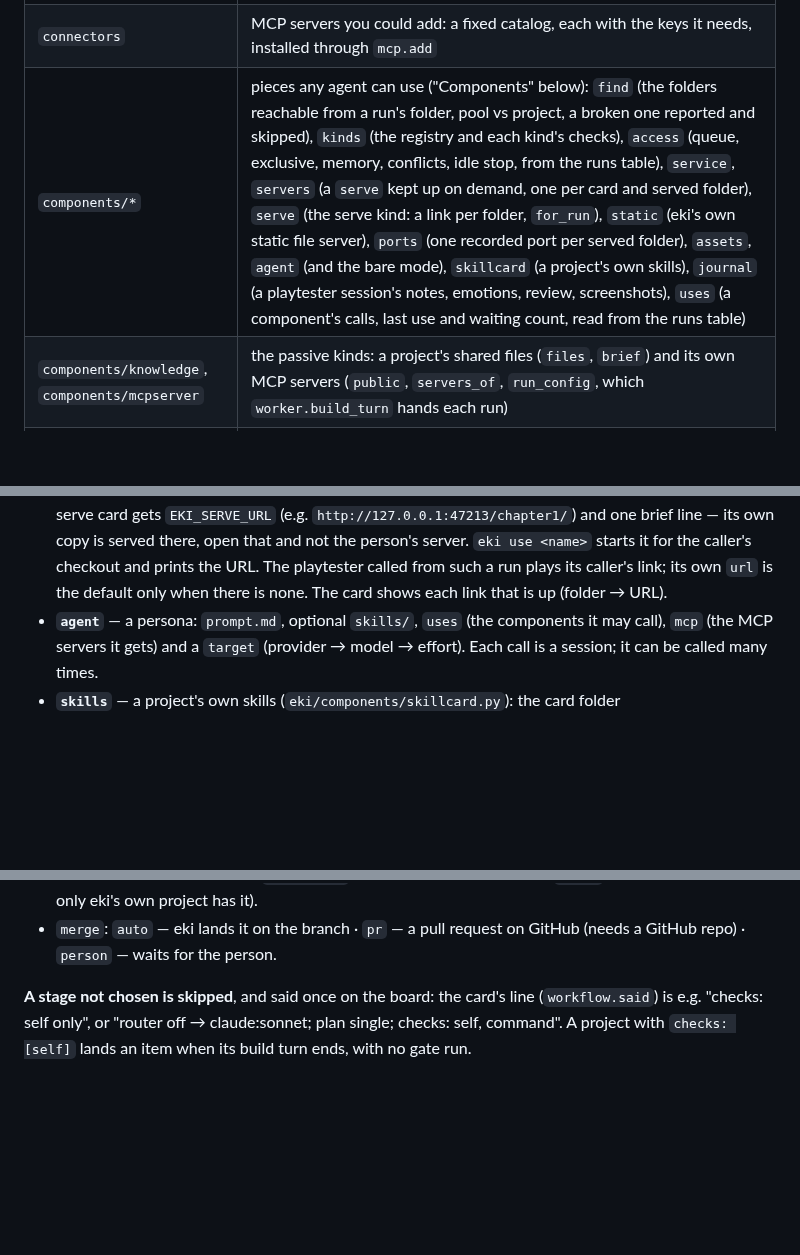
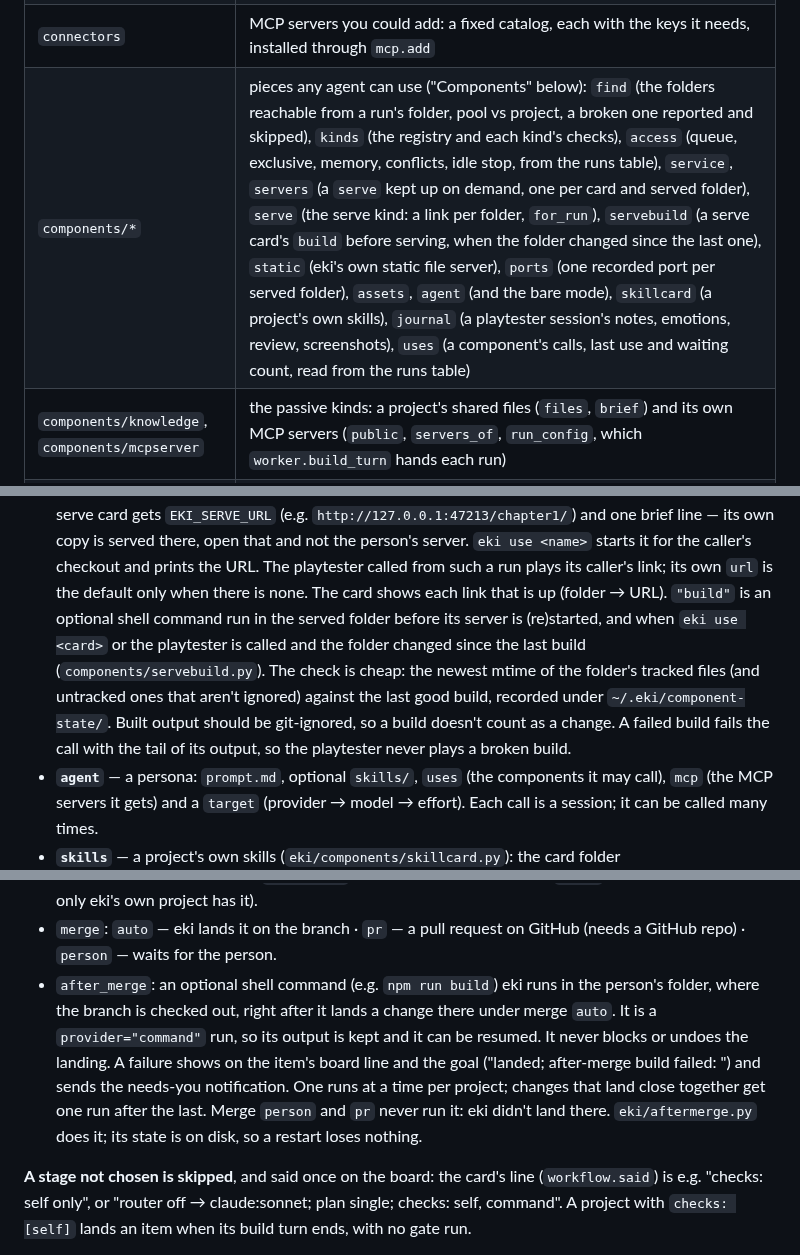
Before and after one commit to REDES01/eki, a Markdown page: docs/design.md, 3 parts joined by grey strips. Drawn GitHub-style; blank space fills up the shorter version.

Commit message:
self: Docs: after_merge and serve build in design.md
**Projects with a build step: build after merge, build before serving.** The game (holo-cards) is moving from plain JavaScript to TypeScript compiled by esbuild (sources in slice/src/*.ts → slice/js/*.js, git-ignored). After that, the person's own folder needs a build whenever eki lands a change, and an agent's serving link must serve built output.

When done:
- **Workflow card `after_merge`**: an optional shell command (e.g. `npm run build`) eki runs in the person's folder right after it lands a change there (merge auto), as a `command` run (output kept, resumable). It never blocks or undoes the landing; a failure shows on the board and the goal ("landed; after-merge build failed: <tail>") and sends the needs-you notification. Runs one at a time per project; if several items land close together, one run after the last is enough.
- **Serve card `build`**: an optional shell command run in the served folder before the server is (re)started and whenever `eki use serve` / the playtester is called and the folder changed since the last build (newest mtime of tracked source files vs the last build; cheap check). A failed build makes the call fail with its output tail (the playtester doesn't play a broken build).
- Both settings shown on their cards (text fields with a one-line explanation), documented in docs/design.md (Workflows, Components → serve).
- Tests: after_merge runs after an auto land in the person's folder and not for merge person/pr; a failure is reported and doesn't undo the land; coalescing; serve build runs before first serve and after a source change, not when nothing changed; a failed build fails the call with the tail.

Read first: docs/design.md (Workflows, Components), eki/components/serve.py, the workflow card module, projectwork.py / the landing code, providers/command.py, notify.py. Small modules under 400 lines.

```diff
--- a/docs/design.md
+++ b/docs/design.md
@@ -97,7 +98,7 @@ eki follow <run>  ◄── events table
 | `schedule` | prompts sent on a clock (table `schedules`): `next_fire` in the schedule's zone, and the housekeeping `tick` that fires a due one once — a Mac asleep through several firings runs one on wake |
 | `skillsfind` | skills you could add, read from GitHub (`anthropics/skills`) through `gh`, cached a day |
 | `connectors` | MCP servers you could add: a fixed catalog, each with the keys it needs, installed through `mcp.add` |
-| `components/*` | pieces any agent can use ("Components" below): `find` (the folders reachable from a run's folder, pool vs project, a broken one reported and skipped), `kinds` (the registry and each kind's checks), `access` (queue, exclusive, memory, conflicts, idle stop, from the runs table), `service`, `servers` (a `serve` kept up on demand, one per card and served folder), `serve` (the serve kind: a link per folder, `for_run`), `static` (eki's own static file server), `ports` (one recorded port per served folder), `assets`, `agent` (and the bare mode), `skillcard` (a project's own skills), `journal` (a playtester session's notes, emotions, review, screenshots), `uses` (a component's calls, last use and waiting count, read from the runs table) |
+| `components/*` | pieces any agent can use ("Components" below): `find` (the folders reachable from a run's folder, pool vs project, a broken one reported and skipped), `kinds` (the registry and each kind's checks), `access` (queue, exclusive, memory, conflicts, idle stop, from the runs table), `service`, `servers` (a `serve` kept up on demand, one per card and served folder), `serve` (the serve kind: a link per folder, `for_run`), `servebuild` (a serve card's `build` before serving, when the folder changed since the last one), `static` (eki's own static file server), `ports` (one recorded port per served folder), `assets`, `agent` (and the bare mode), `skillcard` (a project's own skills), `journal` (a playtester session's notes, emotions, review, screenshots), `uses` (a component's calls, last use and waiting count, read from the runs table) |
 | `components/knowledge`, `components/mcpserver` | the passive kinds: a project's shared files (`files`, `brief`) and its own MCP servers (`public`, `servers_of`, `run_config`, which `worker.build_turn` hands each run) |
 | `api_cardknowledge`, `api_cardmcp` | a knowledge card's files and an mcp card's server and Test on the project page (with `web/cardknowledge.js`, `web/cardmcp.js`, registered in `window.projectCardKinds`) |
 | `docs`, `api_doc` | a local text file in the side panel: the policy (under the person's home by real path, never eki's internals or a credential folder/file, edit only .md/.markdown/.txt, 2 MB), read with who last wrote it, an atomic save over the hash it was loaded from (else a conflict), and the `eki open` queue (`doc_open` events the window polls) |
@@ -1006,7 +1007,15 @@ of its own; the CLI is the integration.
   <name>` starts it for the caller's checkout and prints the URL. The
   playtester called from such a run plays its caller's link; its own `url`
   is the default only when there is none. The card shows each link that is
-  up (folder → URL).
+  up (folder → URL). `"build"` is an optional shell command run in the
+  served folder before its server is (re)started, and when `eki use <card>`
+  or the playtester is called and the folder changed since the last build
+  (`components/servebuild.py`). The check is cheap: the newest mtime of the
+  folder's tracked files (and untracked ones that aren't ignored) against
+  the last good build, recorded under `~/.eki/component-state/`. Built
+  output should be git-ignored, so a build doesn't count as a change. A
+  failed build fails the call with the tail of its output, so the
+  playtester never plays a broken build.
 - **`agent`** — a persona: `prompt.md`, optional `skills/`, `uses` (the
   components it may call), `mcp` (the MCP servers it gets) and a `target`
   (provider → model → effort). Each call is a session; it can be called many
@@ -1132,6 +1141,16 @@ per stage, each choice with its one-line explanation, as the other cards.
   `train` (build + drills + swap — only eki's own project has it).
 - `merge`: `auto` — eki lands it on the branch · `pr` — a pull request on
   GitHub (needs a GitHub repo) · `person` — waits for the person.
+- `after_merge`: an optional shell command (e.g. `npm run build`) eki runs
+  in the person's folder, where the branch is checked out, right after it
+  lands a change there under merge `auto`. It is a `provider="command"` run,
+  so its output is kept and it can be resumed. It never blocks or undoes
+  the landing. A failure shows on the item's board line and the goal
+  ("landed; after-merge build failed: <tail>") and sends the needs-you
+  notification. One runs at a time per project; changes that land close
+  together get one run after the last. Merge `person` and `pr` never run
+  it: eki didn't land there. `eki/aftermerge.py` does it; its state is on
+  disk, so a restart loses nothing.
 
 **A stage not chosen is skipped**, and said once on the board: the card's
 line (`workflow.said`) is e.g. "checks: self only", or "router off →
```
Also changed, not shown: other parts of docs/design.md (+1 -0 lines).
